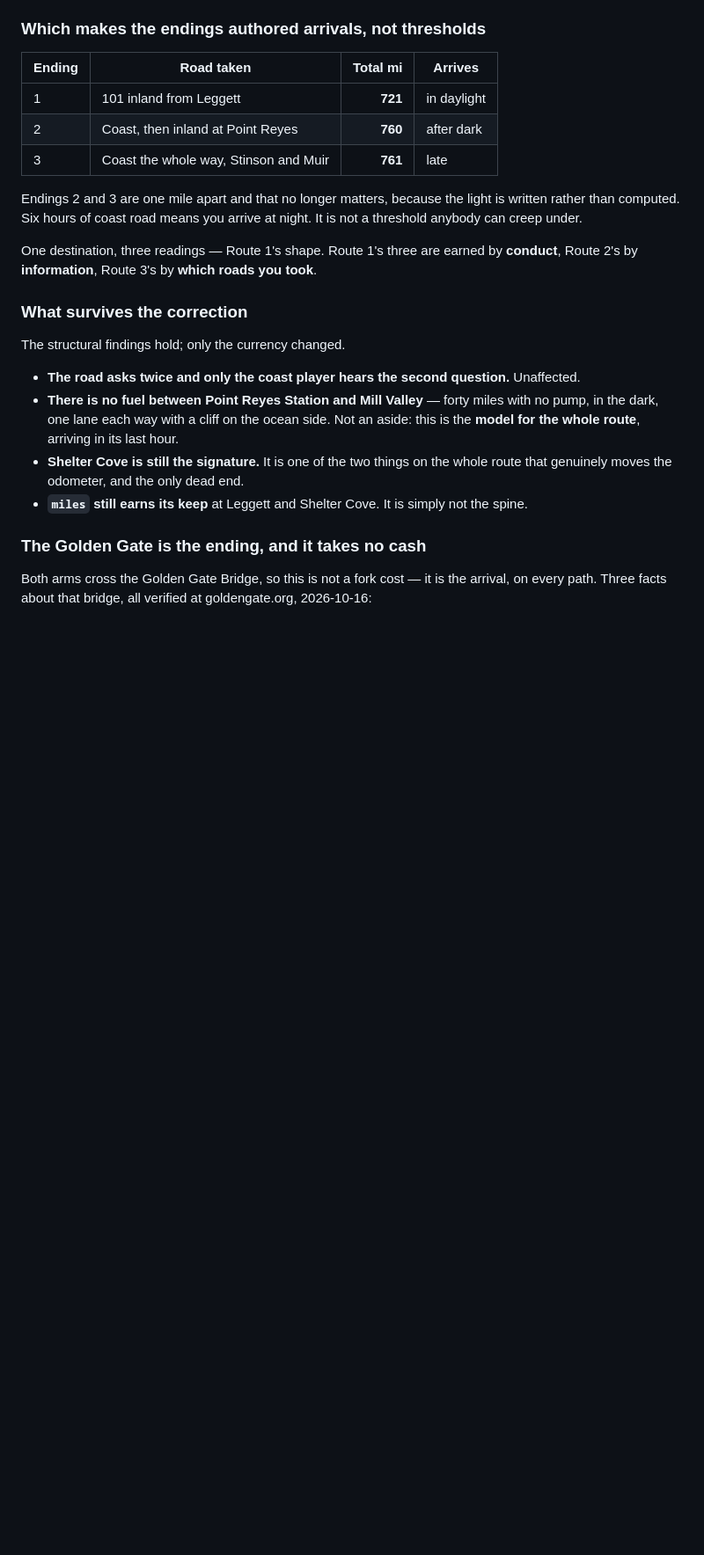
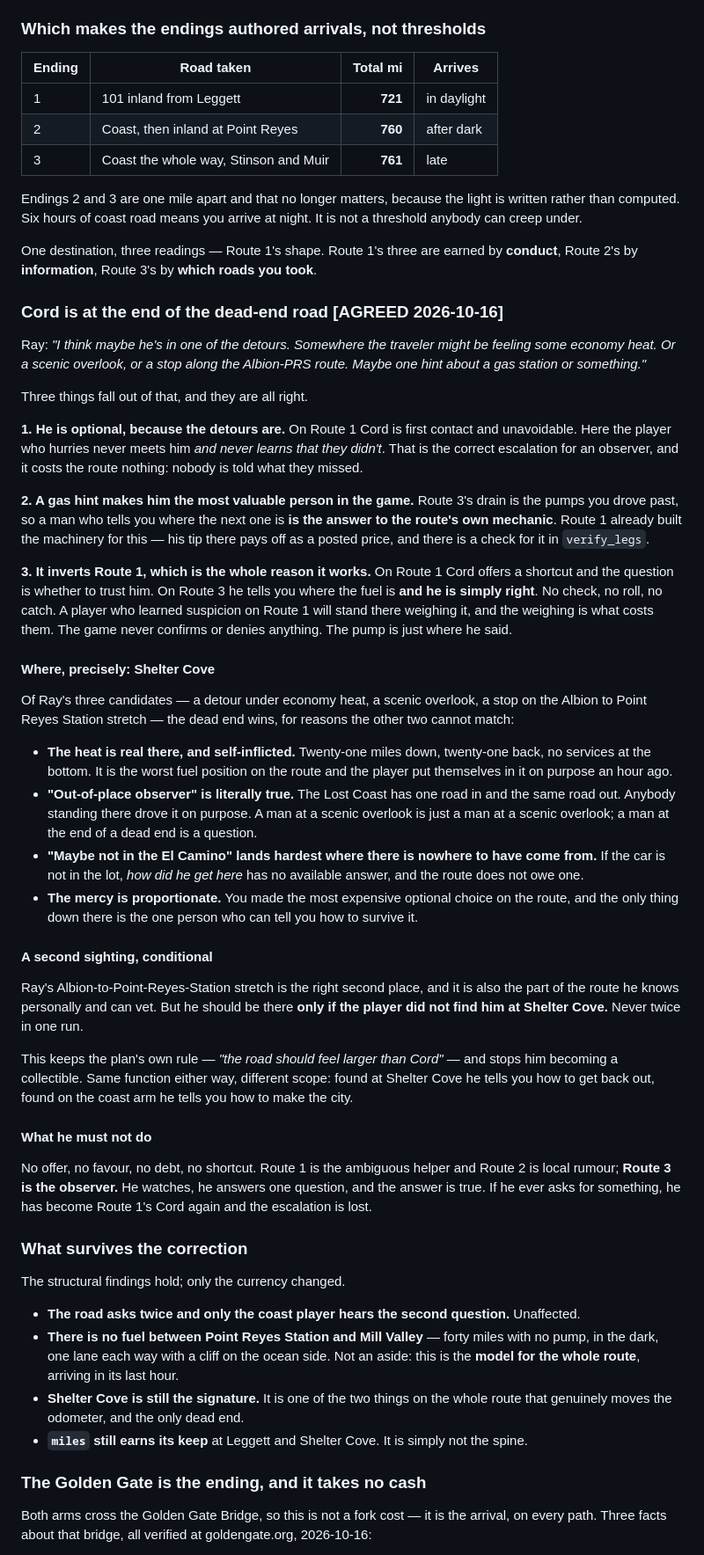
Before and after one commit to beardednotary/mile-marker, a Markdown page: mile-marker-design-spec.md, the part around one of its changes. Shown at 88% size. GitHub-like rendering; blank space fills up the shorter version.

Commit message:
Cord is at the end of the dead-end road
Tillamook to Cloverdale is 21.7, so Three Capes is +21.4 -- the biggest
distance cost on the route after Shelter Cove and Leggett. Every mileage on
Route 3 is now measured.

And Ray's instinct about Cord is right in a way worth spelling out, because
it inverts Route 1. He is in a detour, so he is optional, so the player who
hurries never meets him and never learns that they didn't. He gives a hint
about a gas station, which on a route whose drain is the pumps you drove past
makes him the answer to the route's own mechanic. And on Route 1 he offers a
shortcut and the question is whether to trust him, where here he tells you
where the fuel is and he is simply right. No check, no catch. A player who
learned suspicion on Route 1 will stand there weighing it, and the weighing
is what costs them. The game never confirms or denies. The pump is just where
he said.

Of Ray's three candidate spots the dead end wins. The heat at Shelter Cove is
real and self-inflicted: twenty-one miles down, twenty-one back, nothing at
the bottom. Out-of-place observer is literally true there, because the Lost
Coast has one road in and the same road out, so anybody standing there drove
it on purpose -- a man at a scenic overlook is just a man at an overlook, a
man at the end of a dead end is a question. Maybe not in the El Camino lands
hardest where there is nowhere to have come from. And the mercy is
proportionate to the mistake.

Second sighting on the Albion to Point Reyes Station stretch, the part Ray
knows personally, but only if the player did not find him at Shelter Cove.
Never twice in one run, so he stays a sighting and not a collectible, and the
road stays larger than Cord.

What he must not do: no offer, no favour, no debt, no shortcut. Route 1 is
the ambiguous helper, Route 2 is local rumour, Route 3 is the observer. If he
ever asks for something he is Route 1's Cord again and the escalation is
lost.

Route 3's design is closed. Every mileage measured, every design question
answered. What remains is writing.

Co-Authored-By: Claude Opus 5 <noreply@anthropic.com>

```diff
--- a/mile-marker-design-spec.md
+++ b/mile-marker-design-spec.md
@@ -939,6 +939,67 @@ not a threshold anybody can creep under.
 
 One destination, three readings — Route 1's shape. Route 1's three are earned by
 **conduct**, Route 2's by **information**, Route 3's by **which roads you took**.
+
+### Cord is at the end of the dead-end road **[AGREED 2026-10-16]**
+
+Ray: *"I think maybe he's in one of the detours. Somewhere the traveler might be feeling
+some economy heat. Or a scenic overlook, or a stop along the Albion-PRS route. Maybe one
+hint about a gas station or something."*
+
+Three things fall out of that, and they are all right.
+
+**1. He is optional, because the detours are.** On Route 1 Cord is first contact and
+unavoidable. Here the player who hurries never meets him *and never learns that they
+didn't*. That is the correct escalation for an observer, and it costs the route nothing:
+nobody is told what they missed.
+
+**2. A gas hint makes him the most valuable person in the game.** Route 3's drain is the
+pumps you drove past, so a man who tells you where the next one is **is the answer to the
+route's own mechanic**. Route 1 already built the machinery for this — his tip there pays
+off as a posted price, and there is a check for it in `verify_legs`.
+
+**3. It inverts Route 1, which is the whole reason it works.** On Route 1 Cord offers a
+shortcut and the question is whether to trust him. On Route 3 he tells you where the
+fuel is **and he is simply right**. No check, no roll, no catch. A player who learned
+suspicion on Route 1 will stand there weighing it, and the weighing is what costs them.
+The game never confirms or denies anything. The pump is just where he said.
+
+#### Where, precisely: Shelter Cove
+
+Of Ray's three candidates — a detour under economy heat, a scenic overlook, a stop on the
+Albion to Point Reyes Station stretch — the dead end wins, for reasons the other two
+cannot match:
+
+- **The heat is real there, and self-inflicted.** Twenty-one miles down, twenty-one back,
+  no services at the bottom. It is the worst fuel position on the route and the player
+  put themselves in it on purpose an hour ago.
+- **"Out-of-place observer" is literally true.** The Lost Coast has one road in and the
+  same road out. Anybody standing there drove it on purpose. A man at a scenic overlook
+  is just a man at a scenic overlook; a man at the end of a dead end is a question.
+- **"Maybe not in the El Camino" lands hardest where there is nowhere to have come
+  from.** If the car is not in the lot, *how did he get here* has no available answer,
+  and the route does not owe one.
+- **The mercy is proportionate.** You made the most expensive optional choice on the
+  route, and the only thing down there is the one person who can tell you how to survive
+  it.
+
+#### A second sighting, conditional
+
+Ray's Albion-to-Point-Reyes-Station stretch is the right second place, and it is also the
+part of the route he knows personally and can vet. But he should be there **only if the
+player did not find him at Shelter Cove.** Never twice in one run.
+
+This keeps the plan's own rule — *"the road should feel larger than Cord"* — and stops
+him becoming a collectible. Same function either way, different scope: found at Shelter
+Cove he tells you how to get back out, found on the coast arm he tells you how to make
+the city.
+
+#### What he must not do
+
+No offer, no favour, no debt, no shortcut. Route 1 is the ambiguous helper and Route 2 is
+local rumour; **Route 3 is the observer.** He watches, he answers one question, and the
+answer is true. If he ever asks for something, he has become Route 1's Cord again and the
+escalation is lost.
 
 ### What survives the correction
 
```
Also changed, not shown: other parts of mile-marker-design-spec.md (+16 -8 lines).
